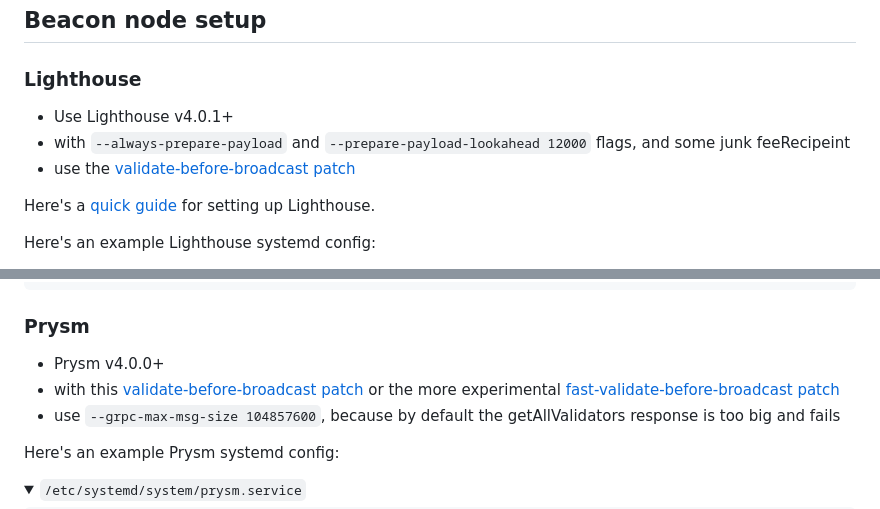
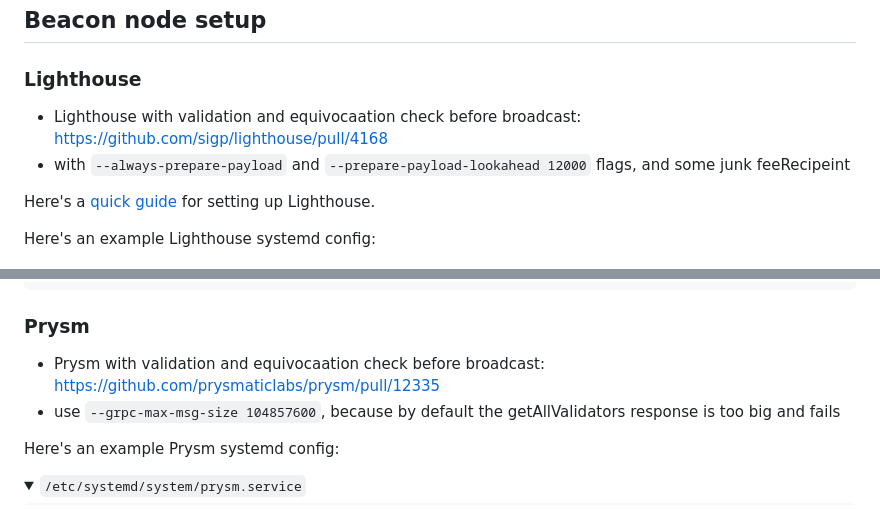
Before and after one commit to flashbots/mev-boost-relay, a Markdown page: README.md, 2 parts joined by grey strips. GitHub-like rendering; folded sections open.

```diff
--- a/README.md
+++ b/README.md
@@ -264,9 +250,8 @@ Sending blocks to the validation node:
 
 ### Lighthouse
 
-- Use Lighthouse v4.0.1+
+- Lighthouse with validation and equivocaation check before broadcast: https://github.com/sigp/lighthouse/pull/4168
 - with `--always-prepare-payload` and `--prepare-payload-lookahead 12000` flags, and some junk feeRecipeint
-- use the [validate-before-broadcast patch](https://github.com/sigp/lighthouse/pull/4168)
 
 Here's a [quick guide](https://gist.github.com/metachris/bcae9ae42e2fc834804241f991351c4e) for setting up Lighthouse.
 
@@ -312,8 +297,7 @@ WantedBy=default.target
 
 ### Prysm
 
-- Prysm v4.0.0+
-- with this [validate-before-broadcast patch](https://github.com/flashbots/prysm/pull/17/commits/11f997f5933654cfd6e2c8298b61cd1d38bb6d5d) or the more experimental [fast-validate-before-broadcast patch](https://gist.github.com/terencechain/8dbd40da7a640b4833fbedf0976595ad)
+- Prysm with validation and equivocaation check before broadcast: https://github.com/prysmaticlabs/prysm/pull/12335
 - use `--grpc-max-msg-size 104857600`, because by default the getAllValidators response is too big and fails
 
 Here's an example Prysm systemd config:
```
Also changed, not shown: other parts of README.md (+20 -34 lines).
